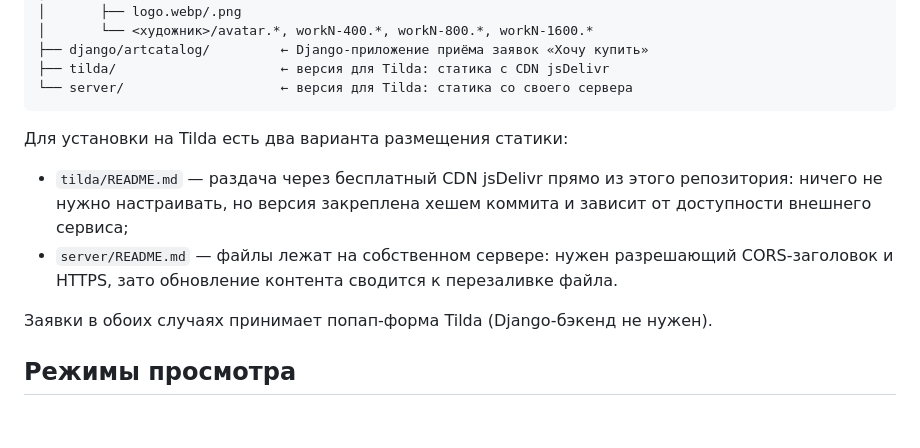
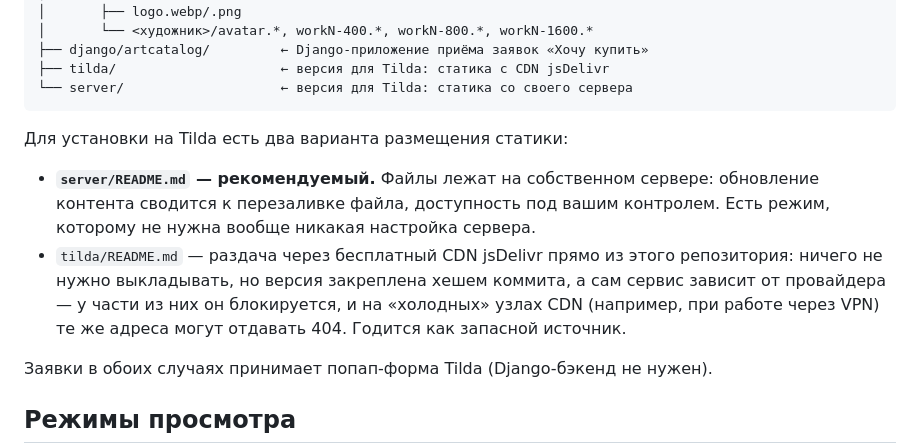
Before and after one commit to dimrurnd-cell/art, a Markdown page: catalog/README.md, the part around the change. GitHub-like rendering; blank space fills up the shorter version.

```diff
--- a/catalog/README.md
+++ b/catalog/README.md
@@ -25,11 +25,14 @@ catalog/
 
 Для установки на Tilda есть два варианта размещения статики:
 
+- **`server/README.md` — рекомендуемый.** Файлы лежат на собственном сервере:
+  обновление контента сводится к перезаливке файла, доступность под вашим
+  контролем. Есть режим, которому не нужна вообще никакая настройка сервера.
 - `tilda/README.md` — раздача через бесплатный CDN jsDelivr прямо из этого
-  репозитория: ничего не нужно настраивать, но версия закреплена хешем коммита
-  и зависит от доступности внешнего сервиса;
-- `server/README.md` — файлы лежат на собственном сервере: нужен разрешающий
-  CORS-заголовок и HTTPS, зато обновление контента сводится к перезаливке файла.
+  репозитория: ничего не нужно выкладывать, но версия закреплена хешем коммита,
+  а сам сервис зависит от провайдера — у части из них он блокируется, и на
+  «холодных» узлах CDN (например, при работе через VPN) те же адреса могут
+  отдавать 404. Годится как запасной источник.
 
 Заявки в обоих случаях принимает попап-форма Tilda (Django-бэкенд не нужен).
 
```
Also changed, not shown: catalog/tilda/README.md (+16 -0 lines).
